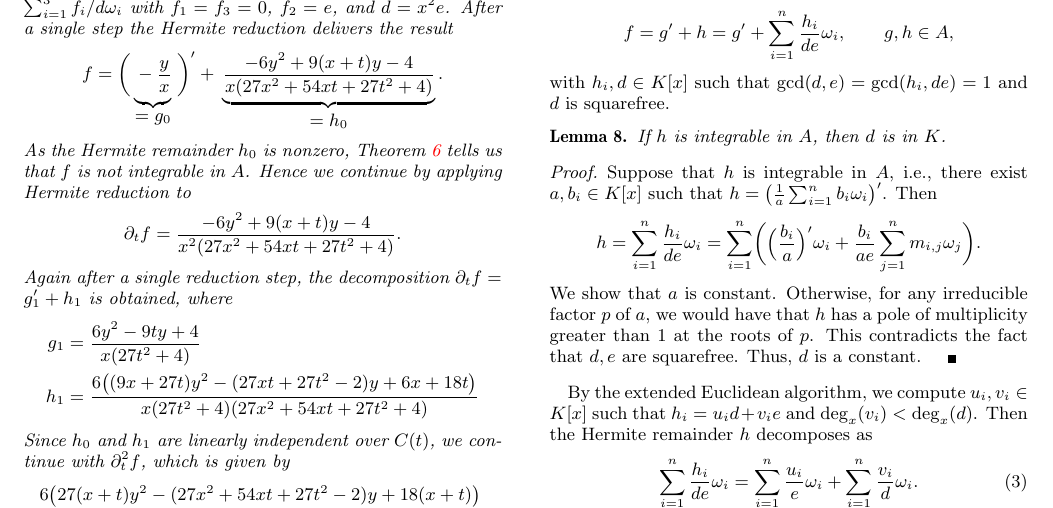
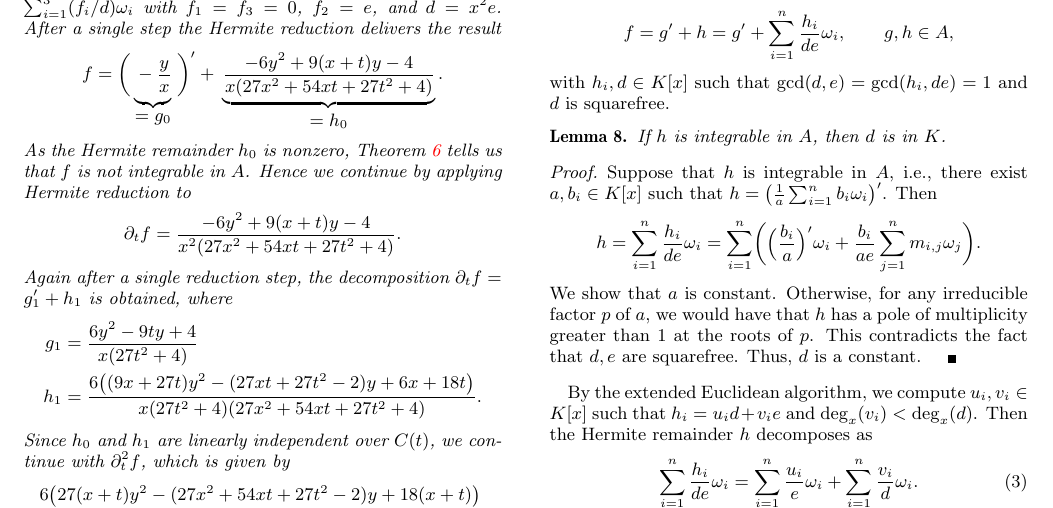
Before and after one commit to koutschan/hello-world, a LaTeX paper (HermiteCT-algebraic.tex): part of page 5 of 8, cut so that both start at the same text. Compiled offline with pdfLaTeX.

Commit message:
Minor changes in Example 7.

```diff
--- a/HermiteCT-algebraic.tex
+++ b/HermiteCT-algebraic.tex
@@ -565,7 +565,7 @@ Again after a single reduction step, the decomposition $\partial_tf = g_1' + h_1
 is obtained, where
 \begin{align*}
   g_1 &= \frac{6y^2-9ty+4}{x(27t^2+4)} \\
-  h_1 &= \frac{6\bigl((9x+27t)y^2-(27xt+27t^2-2)y+6x+18t\bigr)}{x(27t^2+4)(27x^2+54xt+27t^2+4)}
+  h_1 &= \frac{6\bigl((9x+27t)y^2-(27xt+27t^2-2)y+6x+18t\bigr)}{x(27t^2+4)(27x^2+54xt+27t^2+4)}.
 \end{align*}
 Since $h_0$ and $h_1$ are linearly independent over $C(t)$, we continue with
 $\partial_t^2f$, which is given by
```
Also changed, not shown: HermiteCT-algebraic.tex (2 more changed lines).
